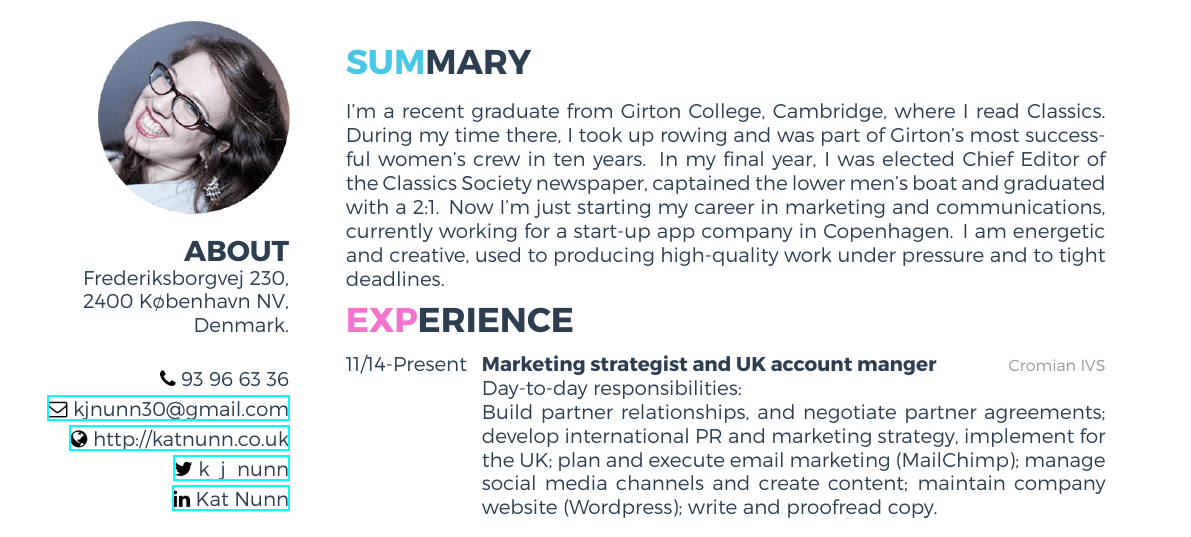
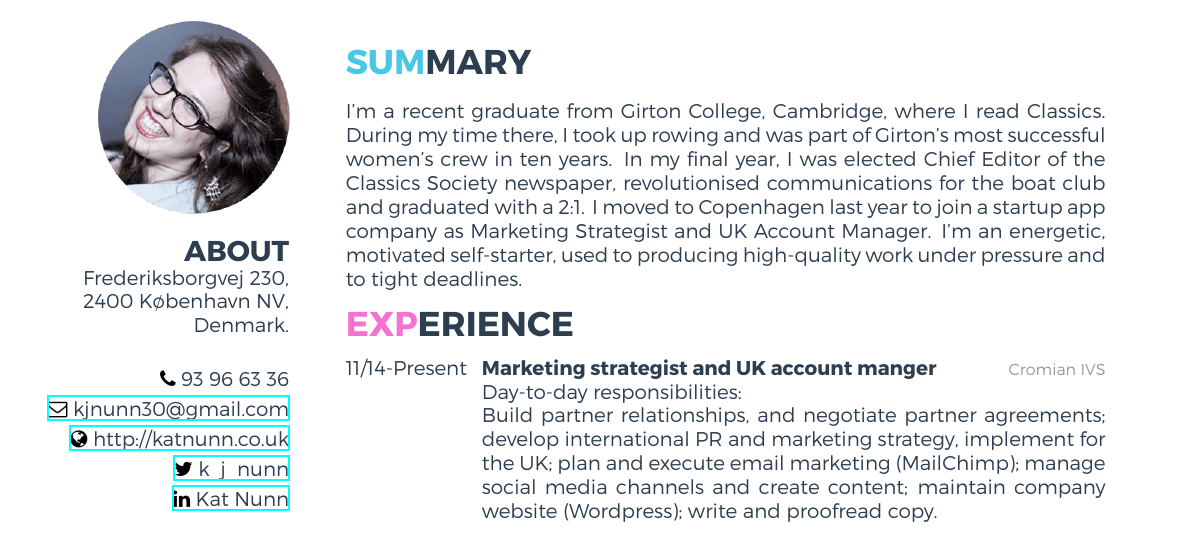
Before and after one commit to kjnunn/kjnunn.github.io, a LaTeX CV (cv/cv.tex): part of page 1 of 2, cut so that both start at the same text. The pictures show the PDF file cv/cv.pdf that the author committed with the source.

Commit message:
Changed summary copy

```diff
--- a/cv/cv.tex
+++ b/cv/cv.tex
@@ -28,7 +28,7 @@
 \end{aside}
 
 \section{SUMMARY}
-I'm a recent graduate from Girton College, Cambridge, where I read Classics. During my time there, I took up rowing and was part of Girton's most successful women's crew in ten years. In my final year, I was elected Chief Editor of the Classics Society newspaper, captained the lower men's boat and graduated with a 2:1. Now I'm just starting my career in marketing and communications, currently working for a start-up app company in Copenhagen. I am energetic and creative, used to producing high-quality work under pressure and to tight deadlines.
+I’m a recent graduate from Girton College, Cambridge, where I read Classics. During my time there, I took up rowing and was part of Girton’s most successful women’s crew in ten years. In my final year, I was elected Chief Editor of the Classics Society newspaper, revolutionised communications for the boat club and graduated with a 2:1. I moved to Copenhagen last year to join a startup app company as Marketing Strategist and UK Account Manager. I’m an energetic, motivated self-starter, used to producing high-quality work under pressure and to tight deadlines.
 
 \section{EXPERIENCE}
 
```
Also changed, not shown: cv/cv.pdf.
